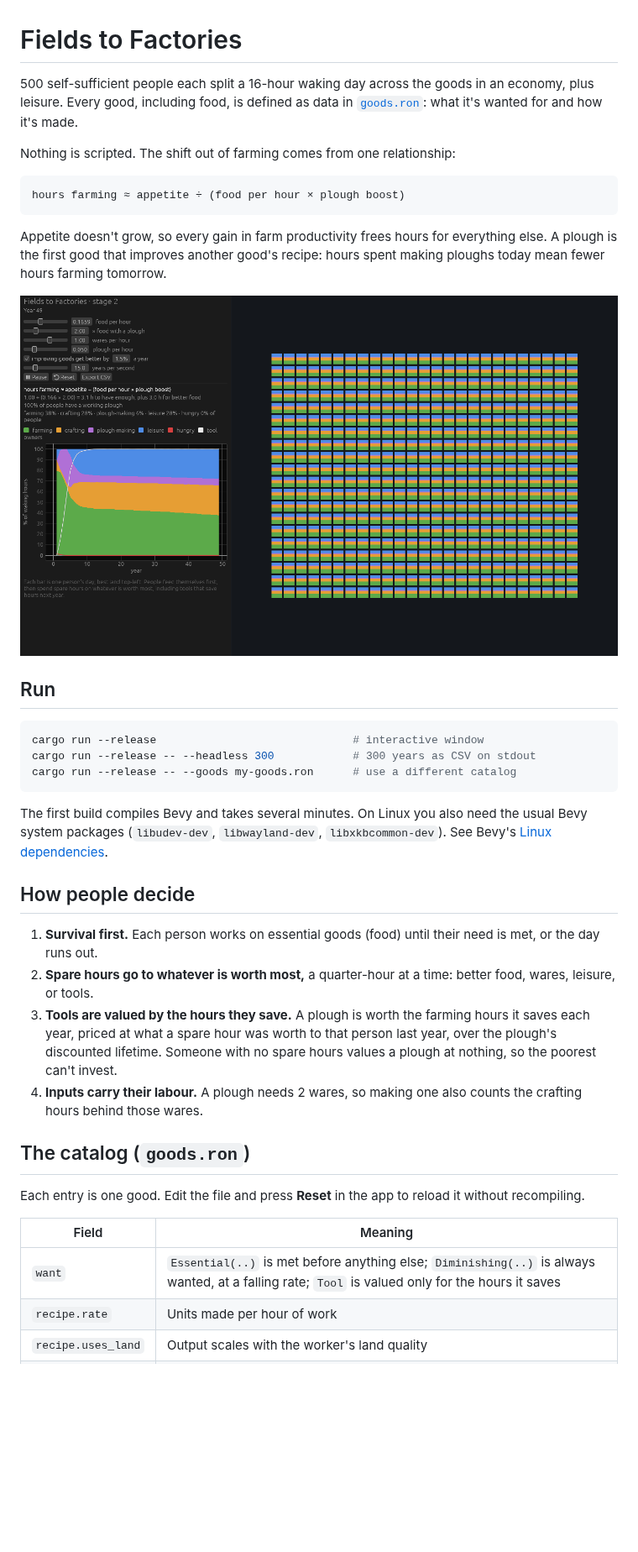
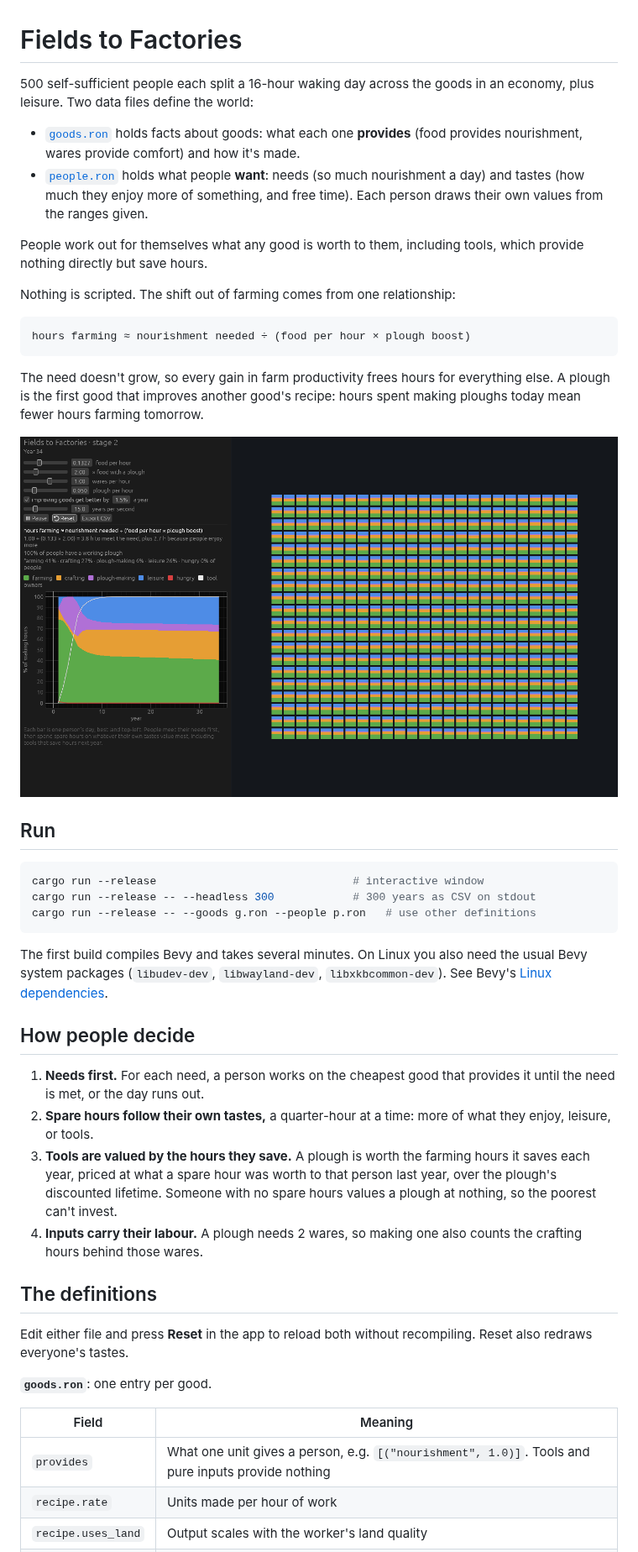
Before and after one commit to phoenix-31/fields-to-factories, a Markdown page: README.md, the part around one of its changes. Shown at 84% size. Drawn GitHub-style; pictures changed too: screenshot.png; blank space fills up the shorter version.

````diff
--- a/README.md
+++ b/README.md
@@ -1,12 +1,17 @@
 # Fields to Factories
 
-500 self-sufficient people each split a 16-hour waking day across the goods in an economy, plus leisure. Every good, including food, is defined as data in [`goods.ron`](goods.ron): what it's wanted for and how it's made.
+500 self-sufficient people each split a 16-hour waking day across the goods in an economy, plus leisure. Two data files define the world:
+
+- [`goods.ron`](goods.ron) holds facts about goods: what each one **provides** (food provides nourishment, wares provide comfort) and how it's made.
+- [`people.ron`](people.ron) holds what people **want**: needs (so much nourishment a day) and tastes (how much they enjoy more of something, and free time). Each person draws their own values from the ranges given.
+
+People work out for themselves what any good is worth to them, including tools, which provide nothing directly but save hours.
 
 Nothing is scripted. The shift out of farming comes from one relationship:
 
 ```
-hours farming ≈ appetite ÷ (food per hour × plough boost)
+hours farming ≈ nourishment needed ÷ (food per hour × plough boost)
 ```
 
-Appetite doesn't grow, so every gain in farm productivity frees hours for everything else. A plough is the first good that improves another good's recipe: hours spent making ploughs today mean fewer hours farming tomorrow.
+The need doesn't grow, so every gain in farm productivity frees hours for everything else. A plough is the first good that improves another good's recipe: hours spent making ploughs today mean fewer hours farming tomorrow.
 
@@ -17,25 +22,27 @@ Appetite doesn't grow, so every gain in farm productivity frees hours for everyt
 ```sh
 cargo run --release                              # interactive window
 cargo run --release -- --headless 300            # 300 years as CSV on stdout
-cargo run --release -- --goods my-goods.ron      # use a different catalog
+cargo run --release -- --goods g.ron --people p.ron   # use other definitions
 ```
 
 The first build compiles Bevy and takes several minutes. On Linux you also need the usual Bevy system packages (`libudev-dev`, `libwayland-dev`, `libxkbcommon-dev`). See Bevy's [Linux dependencies](https://github.com/bevyengine/bevy/blob/main/docs/linux_dependencies.md).
 
 ## How people decide
 
-1. **Survival first.** Each person works on essential goods (food) until their need is met, or the day runs out.
-2. **Spare hours go to whatever is worth most,** a quarter-hour at a time: better food, wares, leisure, or tools.
+1. **Needs first.** For each need, a person works on the cheapest good that provides it until the need is met, or the day runs out.
+2. **Spare hours follow their own tastes,** a quarter-hour at a time: more of what they enjoy, leisure, or tools.
 3. **Tools are valued by the hours they save.** A plough is worth the farming hours it saves each year, priced at what a spare hour was worth to that person last year, over the plough's discounted lifetime. Someone with no spare hours values a plough at nothing, so the poorest can't invest.
 4. **Inputs carry their labour.** A plough needs 2 wares, so making one also counts the crafting hours behind those wares.
 
-## The catalog (`goods.ron`)
+## The definitions
 
-Each entry is one good. Edit the file and press **Reset** in the app to reload it without recompiling.
+Edit either file and press **Reset** in the app to reload both without recompiling. Reset also redraws everyone's tastes.
+
+**`goods.ron`**: one entry per good.
 
 | Field | Meaning |
 |---|---|
-| `want` | `Essential(..)` is met before anything else; `Diminishing(..)` is always wanted, at a falling rate; `Tool` is valued only for the hours it saves |
+| `provides` | What one unit gives a person, e.g. `[("nourishment", 1.0)]`. Tools and pure inputs provide nothing |
 | `recipe.rate` | Units made per hour of work |
 | `recipe.uses_land` | Output scales with the worker's land quality |
 | `recipe.improves` | Rate grows every year while "improving goods get better" is on |
````
Also changed, not shown: other parts of README.md (+18 -5 lines), CHANGELOG.md (+12 -0 lines), 7 other files.
